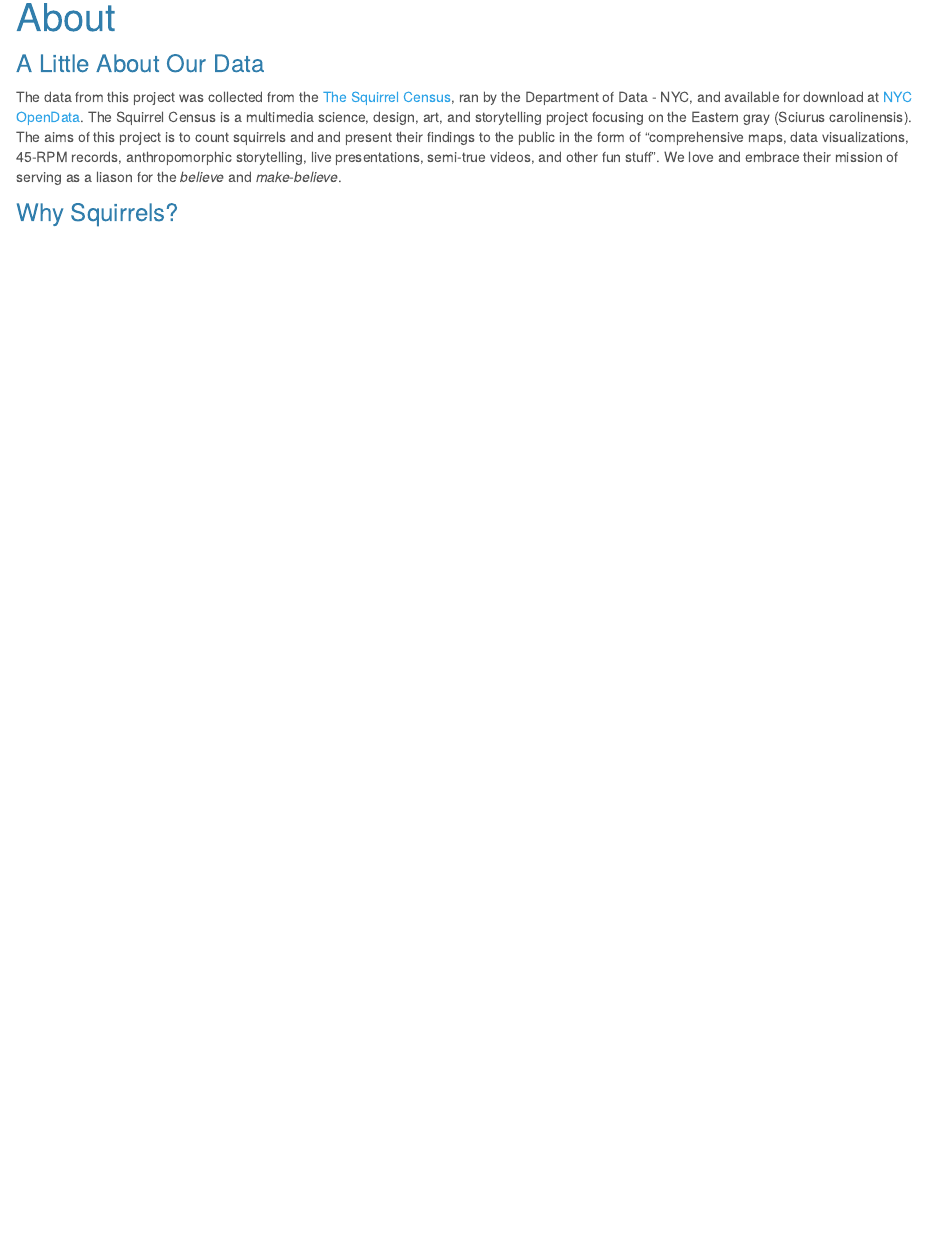
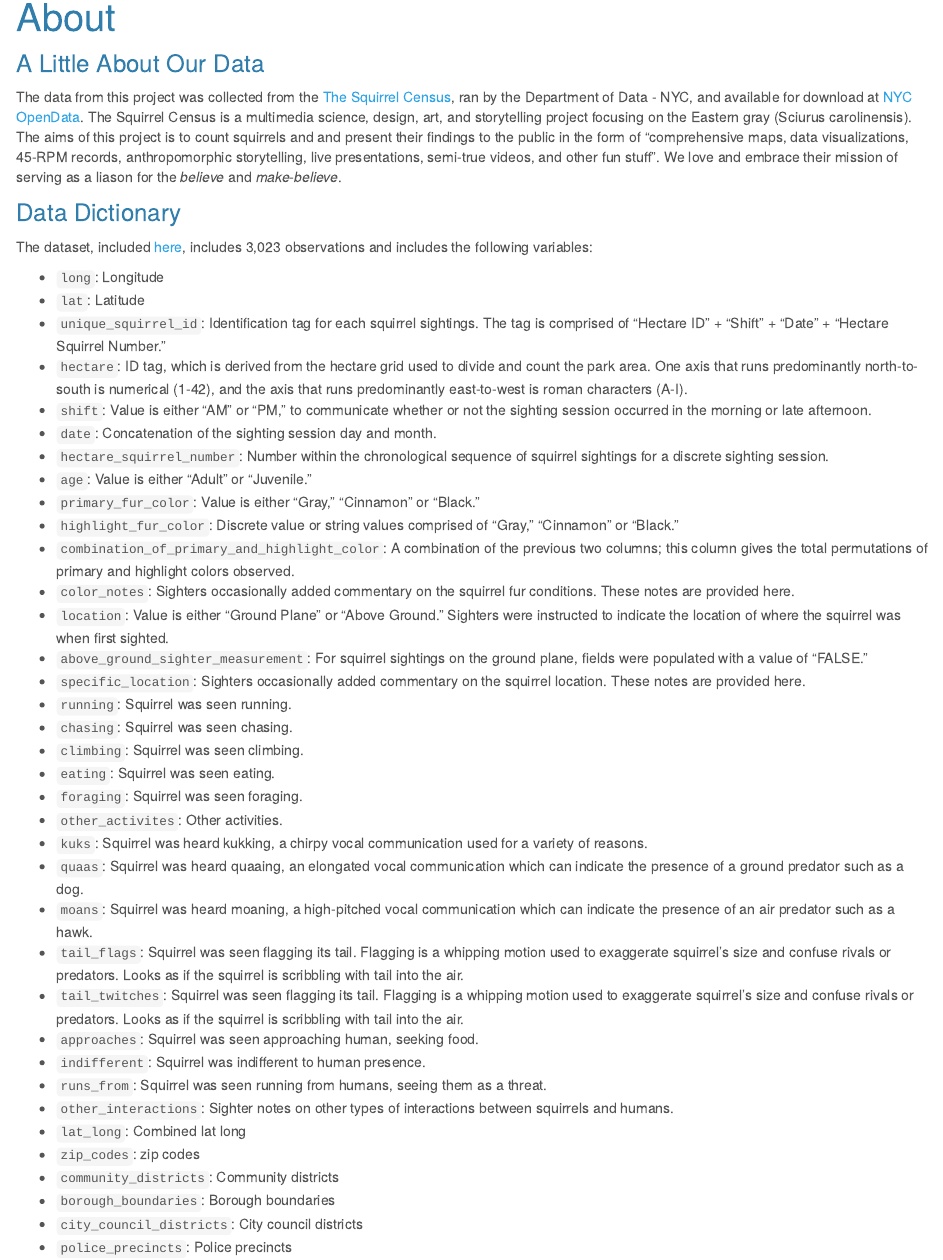
Before and after one commit to fish-carolyn/p8105_squirrel_final, an R Markdown document (About.Rmd): the page in a window 1100 px wide, from 190 px down. The pictures show the output file About.html that the author committed with the source, opened offline; library style sheets and scripts come from the installed R packages.

Commit message:
added description of variables

```diff
--- a/About.Rmd
+++ b/About.Rmd
@@ -6,6 +6,43 @@ title: "About"
 
 The data from this project was collected from the [The Squirrel Census](https://www.thesquirrelcensus.com/), ran by the Department of Data - NYC, and available for download at [NYC OpenData](https://data.cityofnewyork.us/Environment/2018-Central-Park-Squirrel-Census-Squirrel-Data/vfnx-vebw). The Squirrel Census is a multimedia science, design, art, and storytelling project focusing on the Eastern gray (Sciurus carolinensis). The aims of this project is to count squirrels and and present their findings to the public in the form of "comprehensive maps, data visualizations, 45-RPM records, anthropomorphic storytelling, live presentations, semi-true videos, and other fun stuff". We love and embrace their mission of serving as a liason for the *believe* and *make-believe*.
 
+### Data Dictionary
 
+The dataset, included [here](), includes 3,023 observations and includes the following variables:
 
-### Why Squirrels?
+* `long`: Longitude
+* `lat`: Latitude
+* `unique_squirrel_id`: Identification tag for each squirrel sightings. The tag is comprised of "Hectare ID" + "Shift" + "Date" + "Hectare Squirrel Number."
+* `hectare`: ID tag, which is derived from the hectare grid used to divide and count the park area. One axis that runs predominantly north-to-south is numerical (1-42), and the axis that runs predominantly east-to-west is roman characters (A-I).
+* `shift`: Value is either "AM" or "PM," to communicate whether or not the sighting session occurred in the morning or late afternoon.
+* `date`: Concatenation of the sighting session day and month.
+* `hectare_squirrel_number`: Number within the chronological sequence of squirrel sightings for a discrete sighting session.
+* `age`: Value is either "Adult" or "Juvenile."
+* `primary_fur_color`: Value is either "Gray," "Cinnamon" or "Black."
+* `highlight_fur_color`: Discrete value or string values comprised of "Gray," "Cinnamon" or "Black."
+* `combination_of_primary_and_highlight_color`: A combination of the previous two columns; this column gives the total permutations of primary and highlight colors observed.
+* `color_notes`: Sighters occasionally added commentary on the squirrel fur conditions. These notes are provided here.
+* `location`: Value is either "Ground Plane" or "Above Ground." Sighters were instructed to indicate the location of where the squirrel was when first sighted.
+* `above_ground_sighter_measurement`: For squirrel sightings on the ground plane, fields were populated with a value of "FALSE."
+* `specific_location`: Sighters occasionally added commentary on the squirrel location. These notes are provided here.
+* `running`: Squirrel was seen running.
+* `chasing`: Squirrel was seen chasing.
+* `climbing`: Squirrel was seen climbing.
+* `eating`: Squirrel was seen eating.
+* `foraging`: Squirrel was seen foraging.
+* `other_activites`: Other activities.
+* `kuks`: Squirrel was heard kukking, a chirpy vocal communication used for a variety of reasons.
+* `quaas`: Squirrel was heard quaaing, an elongated vocal communication which can indicate the presence of a ground predator such as a dog.
+* `moans`: Squirrel was heard moaning, a high-pitched vocal communication which can indicate the presence of an air predator such as a hawk.
+* `tail_flags`:	Squirrel was seen flagging its tail. Flagging is a whipping motion used to exaggerate squirrel's size and confuse rivals or predators. Looks as if the squirrel is scribbling with tail into the air.
+* `tail_twitches`:	Squirrel was seen flagging its tail. Flagging is a whipping motion used to exaggerate squirrel's size and confuse rivals or predators. Looks as if the squirrel is scribbling with tail into the air.
+* `approaches`:	Squirrel was seen approaching human, seeking food.
+* `indifferent`: Squirrel was indifferent to human presence.
+* `runs_from`: Squirrel was seen running from humans, seeing them as a threat.
+* `other_interactions`:	Sighter notes on other types of interactions between squirrels and humans.
+* `lat_long`: Combined lat long
+* `zip_codes`: zip codes
+* `community_districts`: Community districts
+* `borough_boundaries`:	Borough boundaries
+* `city_council_districts`:	City council districts
+* `police_precincts`:	Police precincts
```
Also changed, not shown: About.html.
